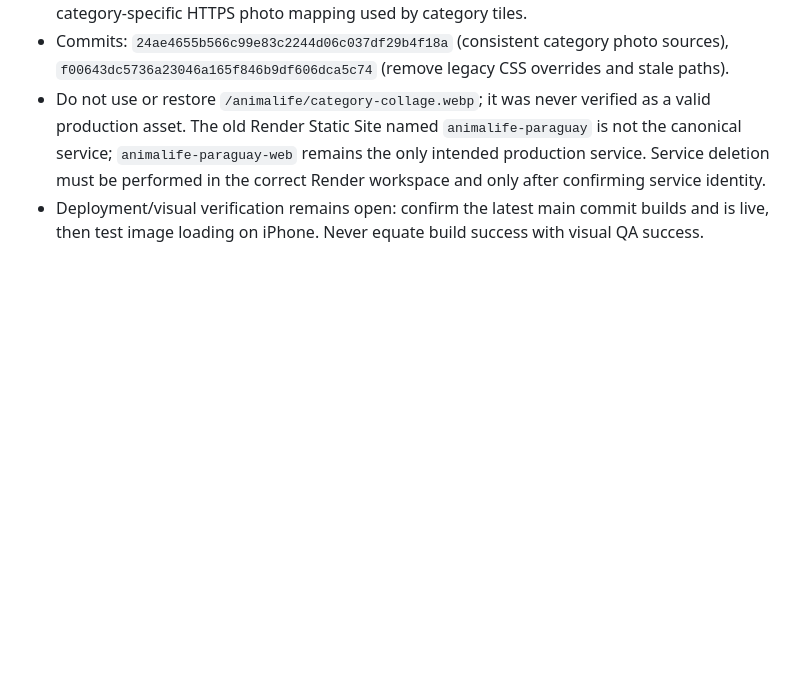
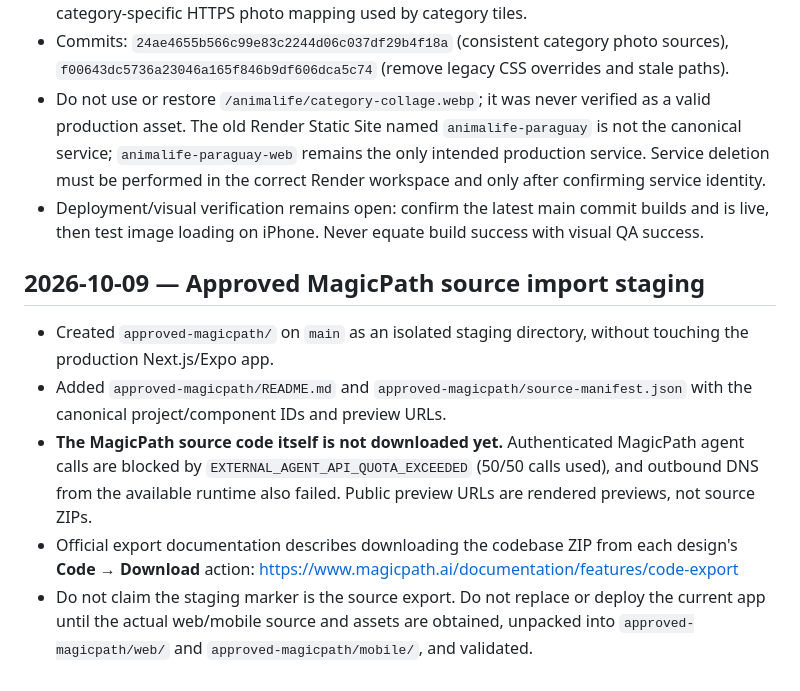
Before and after one commit to Cataloguerouge/animalife-paraguay, a Markdown page: docs/DEVELOPMENT_JOURNAL.md, the part around the change. Drawn GitHub-style; blank space fills up the shorter version.

Commit message:
docs: record MagicPath source import blocker and staging directory

```diff
--- a/docs/DEVELOPMENT_JOURNAL.md
+++ b/docs/DEVELOPMENT_JOURNAL.md
@@ -244,3 +244,12 @@ Before changing code:
 - Commits: `24ae4655b566c99e83c2244d06c037df29b4f18a` (consistent category photo sources), `f00643dc5736a23046a165f846b9df606dca5c74` (remove legacy CSS overrides and stale paths).
 - Do not use or restore `/animalife/category-collage.webp`; it was never verified as a valid production asset. The old Render Static Site named `animalife-paraguay` is not the canonical service; `animalife-paraguay-web` remains the only intended production service. Service deletion must be performed in the correct Render workspace and only after confirming service identity.
 - Deployment/visual verification remains open: confirm the latest main commit builds and is live, then test image loading on iPhone. Never equate build success with visual QA success.
+
+
+## 2026-10-09 — Approved MagicPath source import staging
+
+- Created `approved-magicpath/` on `main` as an isolated staging directory, without touching the production Next.js/Expo app.
+- Added `approved-magicpath/README.md` and `approved-magicpath/source-manifest.json` with the canonical project/component IDs and preview URLs.
+- **The MagicPath source code itself is not downloaded yet.** Authenticated MagicPath agent calls are blocked by `EXTERNAL_AGENT_API_QUOTA_EXCEEDED` (50/50 calls used), and outbound DNS from the available runtime also failed. Public preview URLs are rendered previews, not source ZIPs.
+- Official export documentation describes downloading the codebase ZIP from each design's **Code → Download** action: https://www.magicpath.ai/documentation/features/code-export
+- Do not claim the staging marker is the source export. Do not replace or deploy the current app until the actual web/mobile source and assets are obtained, unpacked into `approved-magicpath/web/` and `approved-magicpath/mobile/`, and validated.
```
